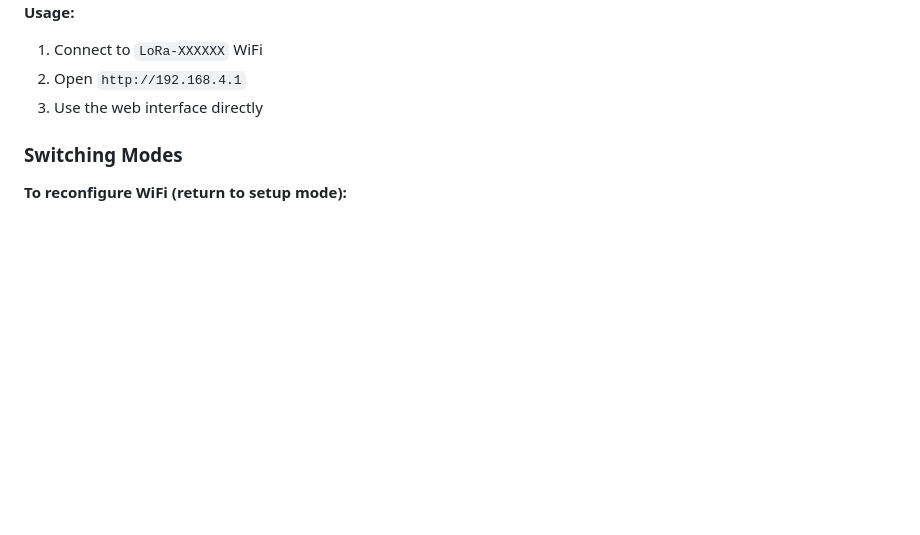
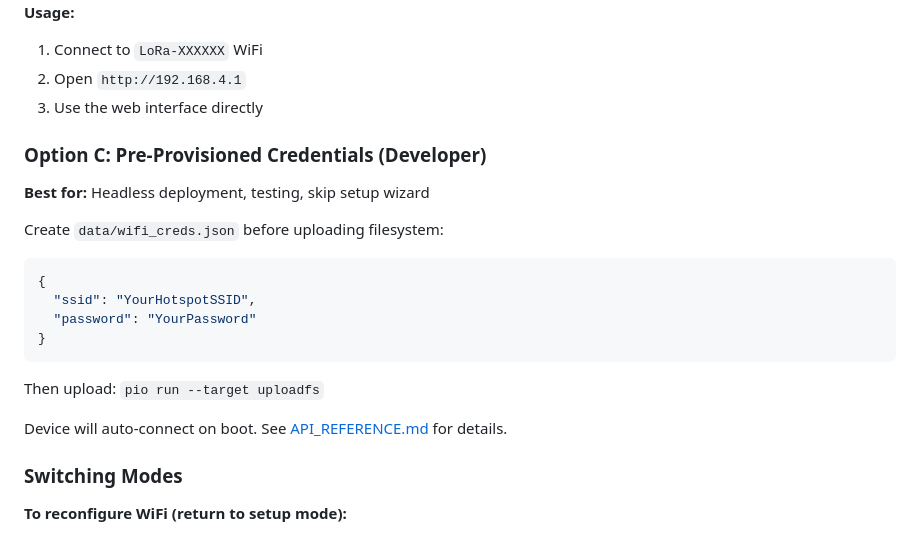
Before and after one commit to haksht/lorecon, a Markdown page: GETTING_STARTED.md, the part around the change. Rendered like a GitHub page; blank space fills up the shorter version.

Commit message:
docs: Add wifi_creds.json pre-provisioning to GETTING_STARTED.md

````diff
--- a/GETTING_STARTED.md
+++ b/GETTING_STARTED.md
@@ -93,6 +93,23 @@ The ESP32 creates its own WiFi network.
 1. Connect to `LoRa-XXXXXX` WiFi
 2. Open `http://192.168.4.1`
 3. Use the web interface directly
+
+### Option C: Pre-Provisioned Credentials (Developer)
+
+**Best for:** Headless deployment, testing, skip setup wizard
+
+Create `data/wifi_creds.json` before uploading filesystem:
+
+```json
+{
+  "ssid": "YourHotspotSSID",
+  "password": "YourPassword"
+}
+```
+
+Then upload: `pio run --target uploadfs`
+
+Device will auto-connect on boot. See [API_REFERENCE.md](API_REFERENCE.md#pre-provisioned-credentials-optional) for details.
 
 ### Switching Modes
 
````
